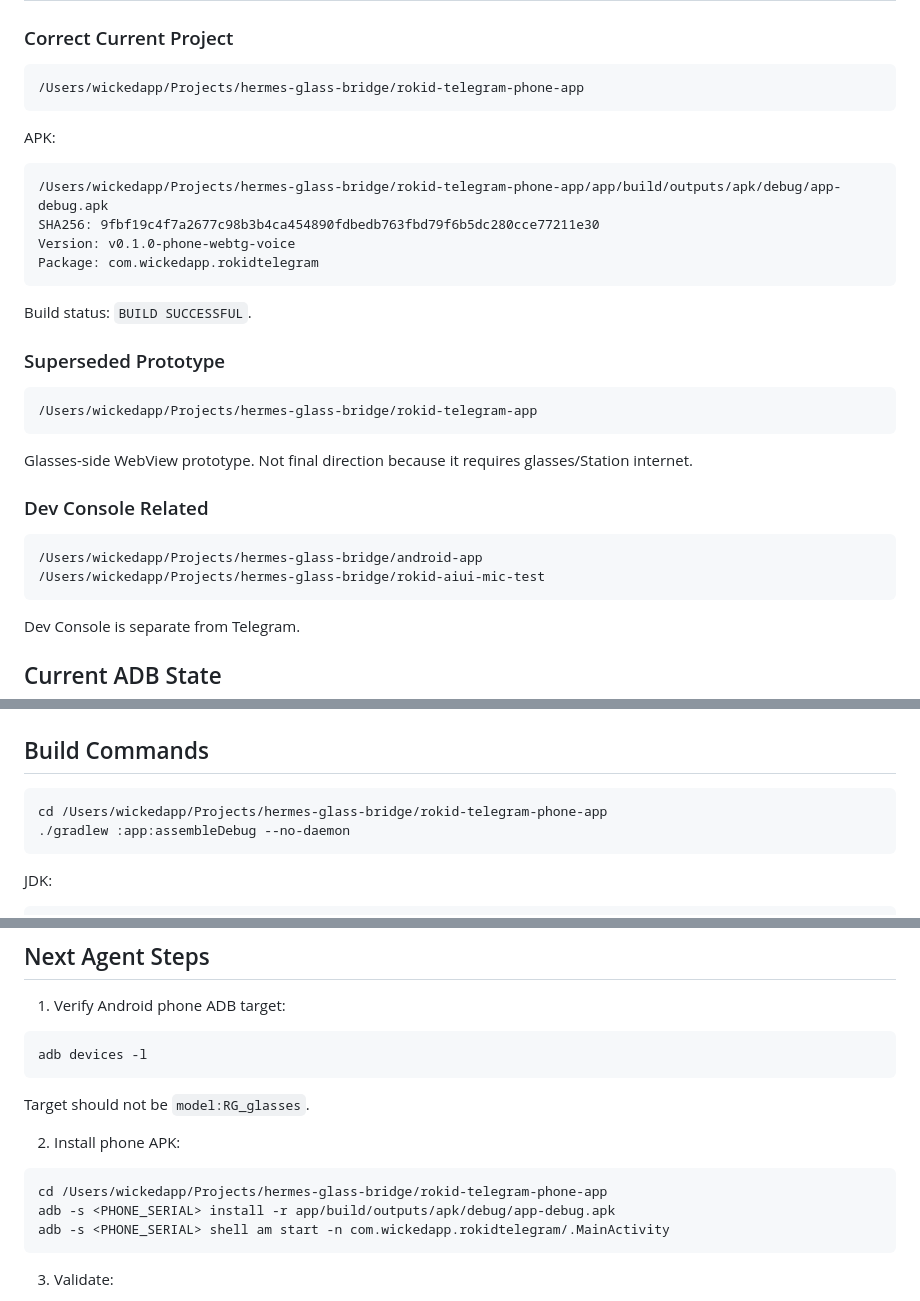
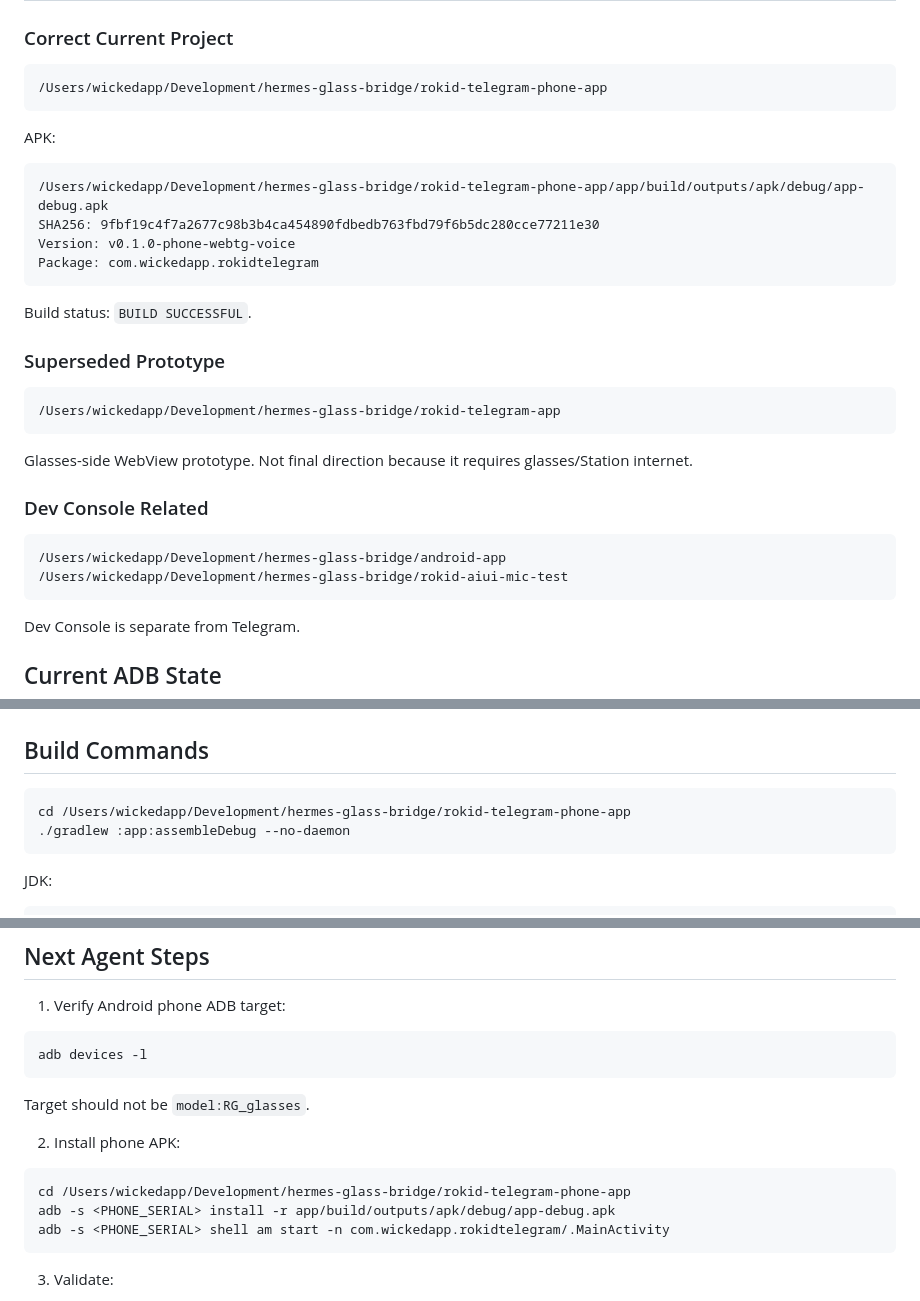
Before and after one commit to wickedapp/hermes-glass-bridge, a Markdown page: HANDOFF_ROKID_TELEGRAM.md, 3 parts joined by grey strips. GitHub-like rendering.

Commit message:
docs: update paths after repo move

````diff
--- a/HANDOFF_ROKID_TELEGRAM.md
+++ b/HANDOFF_ROKID_TELEGRAM.md
@@ -42,13 +42,13 @@ Obsidian planning doc:
 ### Correct Current Project
 
 ```text
-/Users/wickedapp/Projects/hermes-glass-bridge/rokid-telegram-phone-app
+/Users/wickedapp/Development/hermes-glass-bridge/rokid-telegram-phone-app
 ```
 
 APK:
 
 ```text
-/Users/wickedapp/Projects/hermes-glass-bridge/rokid-telegram-phone-app/app/build/outputs/apk/debug/app-debug.apk
+/Users/wickedapp/Development/hermes-glass-bridge/rokid-telegram-phone-app/app/build/outputs/apk/debug/app-debug.apk
 SHA256: 9fbf19c4f7a2677c98b3b4ca454890fdbedb763fbd79f6b5dc280cce77211e30
 Version: v0.1.0-phone-webtg-voice
 Package: com.wickedapp.rokidtelegram
@@ -59,7 +59,7 @@ Build status: `BUILD SUCCESSFUL`.
 ### Superseded Prototype
 
 ```text
-/Users/wickedapp/Projects/hermes-glass-bridge/rokid-telegram-app
+/Users/wickedapp/Development/hermes-glass-bridge/rokid-telegram-app
 ```
 
 Glasses-side WebView prototype. Not final direction because it requires glasses/Station internet.
@@ -67,8 +67,8 @@ Glasses-side WebView prototype. Not final direction because it requires glasses/
 ### Dev Console Related
 
 ```text
-/Users/wickedapp/Projects/hermes-glass-bridge/android-app
-/Users/wickedapp/Projects/hermes-glass-bridge/rokid-aiui-mic-test
+/Users/wickedapp/Development/hermes-glass-bridge/android-app
+/Users/wickedapp/Development/hermes-glass-bridge/rokid-aiui-mic-test
 ```
 
 Dev Console is separate from Telegram.
@@ -103,7 +103,7 @@ rokid-telegram-phone-app/app/src/main/java/com/wickedapp/rokidtelegram/MainActiv
 ## Build Commands
 
 ```bash
-cd /Users/wickedapp/Projects/hermes-glass-bridge/rokid-telegram-phone-app
+cd /Users/wickedapp/Development/hermes-glass-bridge/rokid-telegram-phone-app
 ./gradlew :app:assembleDebug --no-daemon
 ```
 
@@ -134,7 +134,7 @@ Target should not be `model:RG_glasses`.
 2. Install phone APK:
 
 ```bash
-cd /Users/wickedapp/Projects/hermes-glass-bridge/rokid-telegram-phone-app
+cd /Users/wickedapp/Development/hermes-glass-bridge/rokid-telegram-phone-app
 adb -s <PHONE_SERIAL> install -r app/build/outputs/apk/debug/app-debug.apk
 adb -s <PHONE_SERIAL> shell am start -n com.wickedapp.rokidtelegram/.MainActivity
 ```
````
Also changed, not shown: .hermes/plans/2026-06-29_rokid-dev-console.md (+1 -1 lines).
